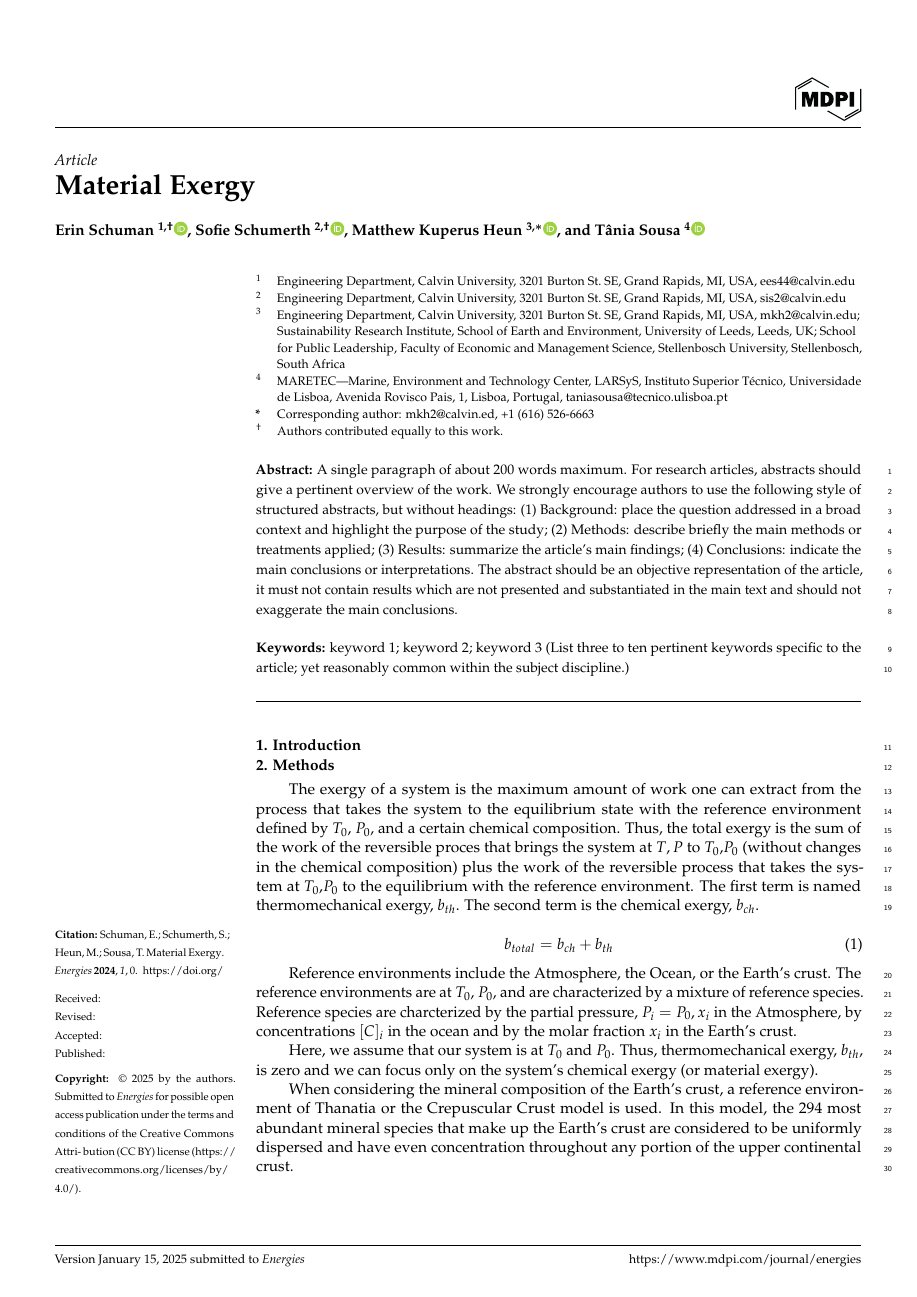
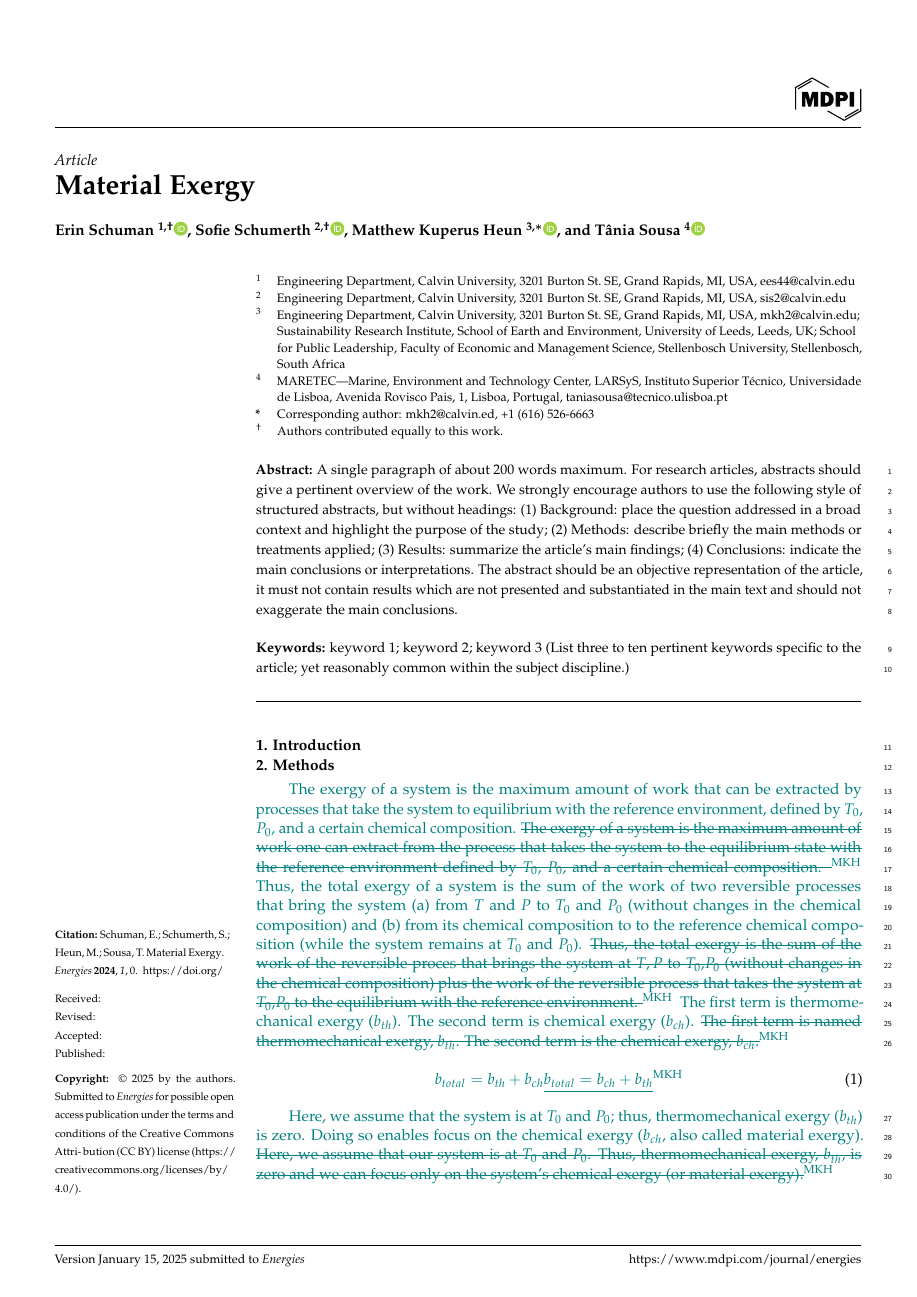
Before and after one commit to MatthewHeun/MaterialExergyPaper2025, a LaTeX paper (template.tex): page 1 of 5 before the commit and page 1 of 6 after it. Compiled offline with pdfLaTeX.

Commit message:
Working on edits.

```diff
--- a/template.tex
+++ b/template.tex
@@ -63,6 +63,10 @@
 %=================================================================
 % Add packages and commands here. The following packages are loaded in our class file: fontenc, inputenc, calc, indentfirst, fancyhdr, graphicx, epstopdf, lastpage, ifthen, float, amsmath, amssymb, lineno, setspace, enumitem, mathpazo, booktabs, titlesec, etoolbox, tabto, xcolor, colortbl, soul, multirow, microtype, tikz, totcount, changepage, attrib, upgreek, array, tabularx, pbox, ragged2e, tocloft, marginnote, marginfix, enotez, amsthm, natbib, hyperref, cleveref, scrextend, url, geometry, newfloat, caption, draftwatermark, seqsplit
 % cleveref: load \crefname definitions after \begin{document}
+\usepackage{changes}            % For editorial changes
+\definechangesauthor[color=teal, name={Matthew Kuperus Heun}]{MKH}
+
+
 
 %=================================================================
 % Please use the following mathematics environments: Theorem, Lemma, Corollary, Proposition, Characterization, Property, Problem, Example, ExamplesandDefinitions, Hypothesis, Remark, Definition, Notation, Assumption
@@ -251,34 +255,62 @@ $^{4}$ \quad MARETEC—Marine, Environment and Technology Center, LARSyS, Instit
 \section{Methods}
 
 
-
-The exergy of a system is the maximum amount of work one can extract
+\replaced[id=MKH]{
+The exergy of a system is the maximum amount of work
+that can be extracted
+by processes that take the system
+to equilibrium with the reference environment,
+defined by $T_{0}$, $P_{0}$, and a certain chemical composition.
+}
+{% Not this
+The exergy of a system is the maximum amount of work
+one can extract
 from the process that takes the system
-to the equilibrium state with the reference environment
+to the equilibrium state
+with the reference environment
 defined by $T_{0}$, $P_{0}$, and a certain chemical composition.
+}
+\replaced[id=MKH]{Thus, the total exergy of a system
+is the sum of the work of two reversible processes
+that bring the system
+(a) from $T$ and $P$ to
+$T_{0}$ and $P_{0}$
+(without changes in the chemical composition) and
+(b) from its chemical composition to
+to the reference chemical composition
+(while the system remains at $T_{0}$ and $P_{0}$).
+}
+{% Not this
 Thus, the total exergy is the sum of the work
-of the reversible proces that brings the system at $T, P$ to $T_{0}$,$P_{0}$
+of the reversible proces that
+brings the system at $T, P$ to $T_{0}$,$P_{0}$
 (without changes in the chemical composition)
 plus the work of the reversible process that takes the system at $T_{0}$,$P_{0}$
 to the equilibrium with the reference environment.
+}
+\replaced[id=MKH]{
+The first term is thermomechanical exergy ($b_{th}$).
+The second term is chemical exergy ($b_{ch}$).
+}
+{% Not this
 The first term is named thermomechanical exergy, $b_{th}$.
-The second term is the chemical exergy, $b_{ch}$.
+The second term is the chemical exergy, $b_{ch}$.}
 
 \begin{equation}\label{eq:general_material_exergy_definition}
-  b_{total} = b_{ch} + b_{th}
+  \replaced[id=MKH]{b_{total} = b_{th} + b_{ch}}
+                   {% Not this
+                   b_{total} = b_{ch} + b_{th}}
 \end{equation}
 
-Reference environments include the Atmosphere,
-the Ocean, or the Earth's crust.
-The reference environments are at $T_{0}$, $P_{0}$, and are
-characterized by a mixture of reference species.
-Reference species are charcterized by the partial pressure,
-$P_{i}=P_{0}, x_{i}$ in the Atmosphere,
-by concentrations $[C]_{i}$ in the ocean
-and by the molar fraction $x_{i}$ in the Earth's crust.
-
+\replaced[id=MKH]{
+Here, we assume that the system is at
+$T_{0}$ and $P_{0}$;
+thus, thermomechanical exergy ($b_{th}$) is zero.
+Doing so enables focus on the chemical exergy
+($b_{ch}$, also called material exergy).}
+{% Not this
 Here, we assume that our system is at
 $T_{0}$ and $P_{0}$.
 Thus, thermomechanical exergy, $b_{th}$, is zero
 and we can focus only on the system's chemical exergy
-(or material exergy).
+(or material exergy).}
```
Also changed, not shown: template.tex (22 more changed lines), 1 other file.
